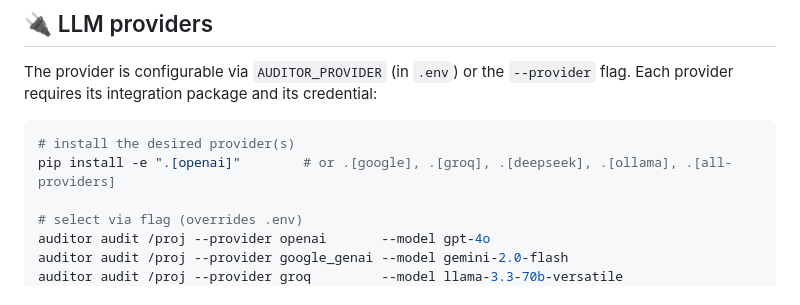
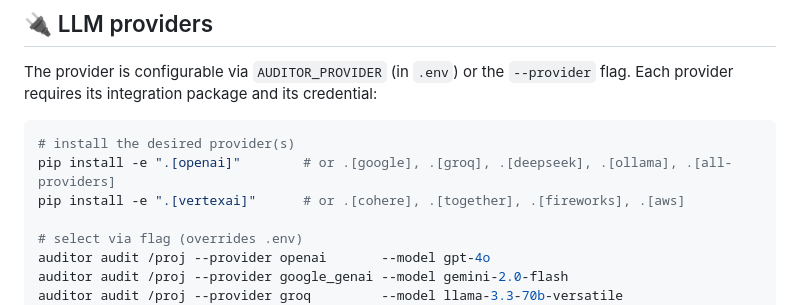
Before and after one commit to JoaoOliveiracc/audit-mind-ai, a Markdown page: README.md, the part around the change. Drawn GitHub-style.

````diff
--- a/README.md
+++ b/README.md
@@ -95,6 +95,7 @@ Each provider requires its integration package and its credential:
 ```bash
 # install the desired provider(s)
 pip install -e ".[openai]"        # or .[google], .[groq], .[deepseek], .[ollama], .[all-providers]
+pip install -e ".[vertexai]"      # or .[cohere], .[together], .[fireworks], .[aws]
 
 # select via flag (overrides .env)
 auditor audit /proj --provider openai       --model gpt-4o
````
Also changed, not shown: DOCUMENTACAO.md (+5 -4 lines), docs/USAGE.md (+1 -0 lines).
